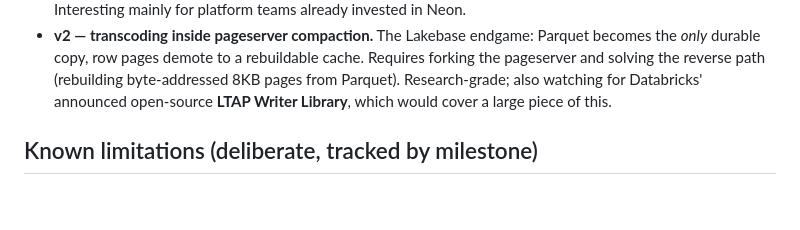
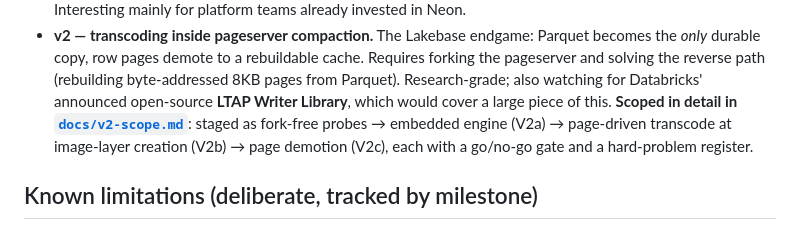
Before and after one commit to zemin-piao/open-ltap, a Markdown page: README.md, the part around the change. Drawn GitHub-style; blank space fills up the shorter version.

```diff
--- a/README.md
+++ b/README.md
@@ -176,7 +176,9 @@ database platform to adopt.
   *only* durable copy, row pages demote to a rebuildable cache. Requires forking the pageserver
   and solving the reverse path (rebuilding byte-addressed 8KB pages from Parquet). Research-grade;
   also watching for Databricks' announced open-source **LTAP Writer Library**, which would cover
-  a large piece of this.
+  a large piece of this. **Scoped in detail in [`docs/v2-scope.md`](docs/v2-scope.md)**: staged
+  as fork-free probes → embedded engine (V2a) → page-driven transcode at image-layer creation
+  (V2b) → page demotion (V2c), each with a go/no-go gate and a hard-problem register.
 
 ## Known limitations (deliberate, tracked by milestone)
 
```
Also changed, not shown: CLAUDE.md (+9 -0 lines), docs/v2-scope.md (added, +309 -0 lines).
